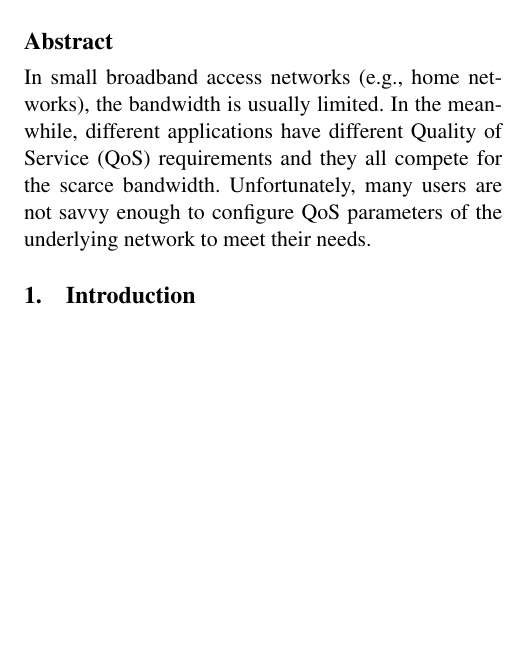
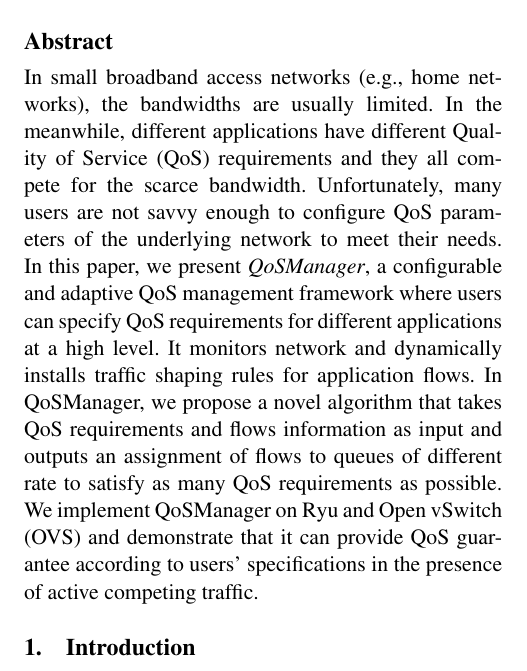
Before and after one commit to yzhang90/QosManager, a LaTeX paper (report/main.tex, which reads report/body/abstract.tex): part of one column of page 1 of 4, cut so that both start at the same text, the shorter picture padded with empty space. Compiled offline with pdfLaTeX; a missing font is replaced by an installed copy or a similar font.

Commit message:
update abstract

```diff
--- a/report/body/abstract.tex
+++ b/report/body/abstract.tex
@@ -1,7 +1,14 @@
 \begin{abstract}
-In small broadband access networks (e.g., home networks), the bandwidth is usually limited. In the meanwhile,\
-different applications have different Quality of Service (QoS) requirements and they all compete for the scarce bandwidth.\
-Unfortunately, many users are not savvy enough to configure QoS parameters of the underlying network to meet their needs.
-
+In small broadband access networks (e.g., home networks), the bandwidths are usually limited.\
+In the meanwhile, different applications have different Quality of Service (QoS) requirements\
+and they all compete for the scarce bandwidth. Unfortunately, many users are not savvy enough\
+to configure QoS parameters of the underlying network to meet their needs. In this paper, we\
+present \emph{QoSManager}, a configurable and adaptive QoS management framework where users\
+can specify QoS requirements for different applications at a high level. It monitors network\
+and dynamically installs traffic shaping rules for application flows. In QoSManager, we propose\
+a novel algorithm that takes QoS requirements and flows information as input and outputs an\
+assignment of flows to queues of different rate to satisfy as many QoS requirements as possible.\
+We implement QoSManager on Ryu and Open vSwitch (OVS) and demonstrate that it can provide QoS\
+guarantee according to users' specifications in the presence of active competing traffic.
 
 \end{abstract}
```
